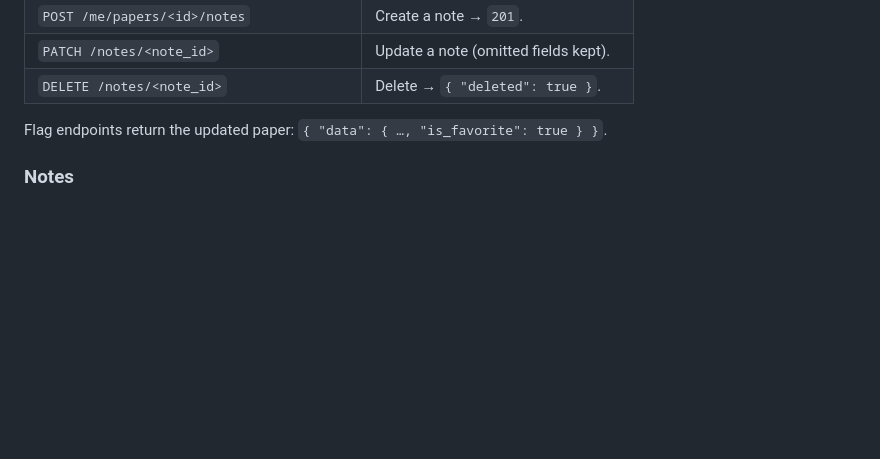
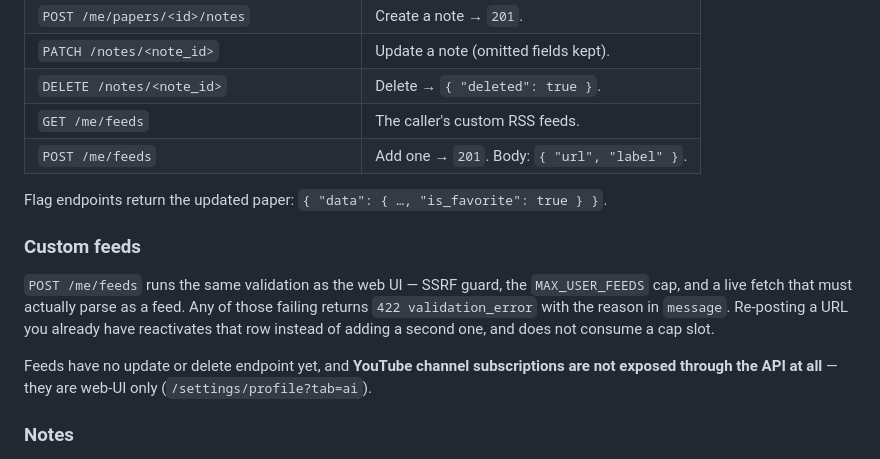
Before and after one commit to AlperEnesErsu/ScrapeMind, a Markdown page: docs/API_V1.md, the part around the change. Drawn GitHub-style; blank space fills up the shorter version.

Commit message:
docs(api): document the custom-feed endpoints, note what the API does not cover
GET and POST /api/v1/me/feeds have existed since the write-endpoints work but
were never in API_V1.md, so a client had no way to discover them. Also records
the two absences a reader would otherwise have to find by trial: feeds have no
update or delete endpoint, and YouTube channel subscriptions are web-UI only.

Co-Authored-By: Claude Opus 5 <noreply@anthropic.com>

```diff
--- a/docs/API_V1.md
+++ b/docs/API_V1.md
@@ -113,8 +113,22 @@ client that retries must not flip state back — so each flag is `PUT` (set) /
 | `POST /me/papers/<id>/notes`                | Create a note → `201`.               |
 | `PATCH /notes/<note_id>`                    | Update a note (omitted fields kept). |
 | `DELETE /notes/<note_id>`                   | Delete → `{ "deleted": true }`.      |
+| `GET /me/feeds`                             | The caller's custom RSS feeds.       |
+| `POST /me/feeds`                            | Add one → `201`. Body: `{ "url", "label" }`. |
 
 Flag endpoints return the updated paper: `{ "data": { …, "is_favorite": true } }`.
+
+### Custom feeds
+
+`POST /me/feeds` runs the same validation as the web UI — SSRF guard, the
+`MAX_USER_FEEDS` cap, and a live fetch that must actually parse as a feed. Any
+of those failing returns `422 validation_error` with the reason in `message`.
+Re-posting a URL you already have reactivates that row instead of adding a
+second one, and does not consume a cap slot.
+
+Feeds have no update or delete endpoint yet, and **YouTube channel
+subscriptions are not exposed through the API at all** — they are web-UI only
+(`/settings/profile?tab=ai`).
 
 ### Notes
 
```
